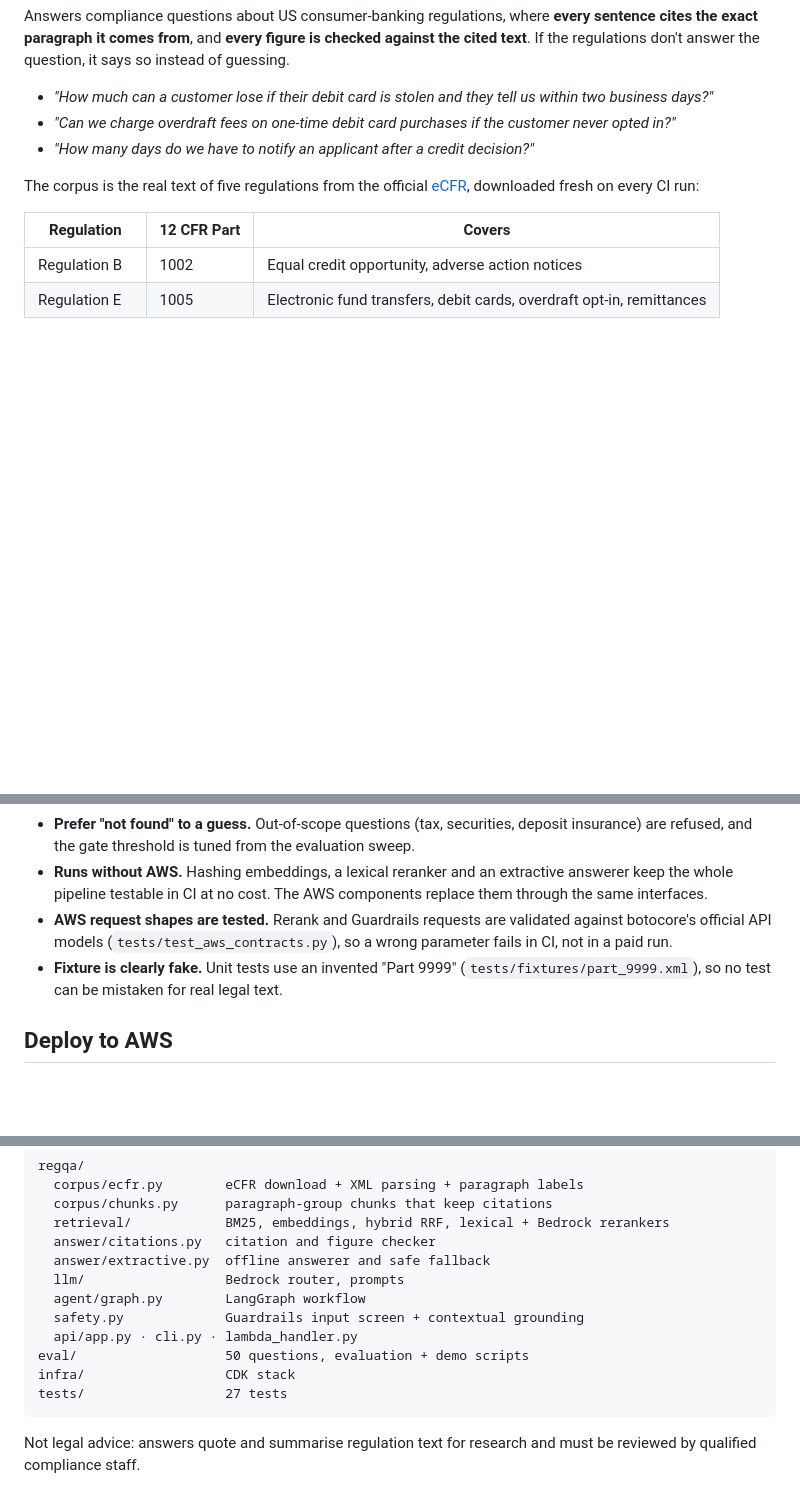
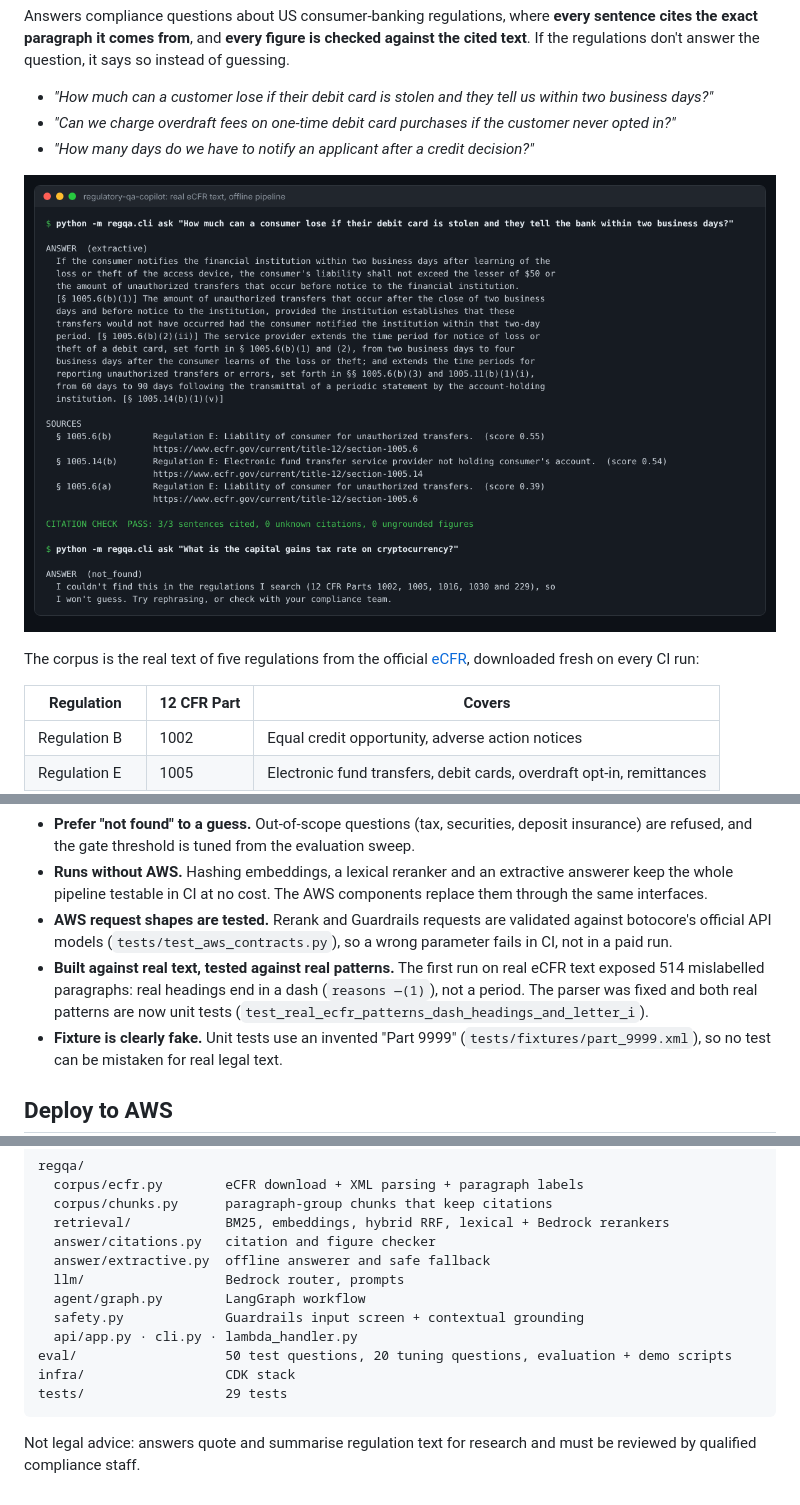
Before and after one commit to athulyakollipara-web/regulatory-qa-copilot, a Markdown page: README.md, 3 parts joined by grey strips. Rendered like a GitHub page; pictures changed too: docs/images/demo.png (added); blank space fills up the shorter version.

````diff
--- a/README.md
+++ b/README.md
@@ -8,6 +8,8 @@ Answers compliance questions about US consumer-banking regulations, where **ever
 - *"How much can a customer lose if their debit card is stolen and they tell us within two business days?"*
 - *"Can we charge overdraft fees on one-time debit card purchases if the customer never opted in?"*
 - *"How many days do we have to notify an applicant after a credit decision?"*
+
+![demo](docs/images/demo.png)
 
 The corpus is the real text of five regulations from the official [eCFR](https://www.ecfr.gov), downloaded fresh on every CI run:
 
@@ -88,6 +108,7 @@ python -m regqa.cli ask "How long does a bank have to investigate a debit card e
 - **Prefer "not found" to a guess.** Out-of-scope questions (tax, securities, deposit insurance) are refused, and the gate threshold is tuned from the evaluation sweep.
 - **Runs without AWS.** Hashing embeddings, a lexical reranker and an extractive answerer keep the whole pipeline testable in CI at no cost. The AWS components replace them through the same interfaces.
 - **AWS request shapes are tested.** Rerank and Guardrails requests are validated against botocore's official API models (`tests/test_aws_contracts.py`), so a wrong parameter fails in CI, not in a paid run.
+- **Built against real text, tested against real patterns.** The first run on real eCFR text exposed 514 mislabelled paragraphs: real headings end in a dash (`reasons —(1)`), not a period. The parser was fixed and both real patterns are now unit tests (`test_real_ecfr_patterns_dash_headings_and_letter_i`).
 - **Fixture is clearly fake.** Unit tests use an invented "Part 9999" (`tests/fixtures/part_9999.xml`), so no test can be mistaken for real legal text.
 
 ## Deploy to AWS
@@ -112,9 +133,9 @@ regqa/
   agent/graph.py        LangGraph workflow
   safety.py             Guardrails input screen + contextual grounding
   api/app.py · cli.py · lambda_handler.py
-eval/                   50 questions, evaluation + demo scripts
+eval/                   50 test questions, 20 tuning questions, evaluation + demo scripts
 infra/                  CDK stack
-tests/                  27 tests
+tests/                  29 tests
 ```
 
 Not legal advice: answers quote and summarise regulation text for research and must be reviewed by qualified compliance staff.
````
Also changed, not shown: other parts of README.md (+26 -8 lines), 10 other files.
